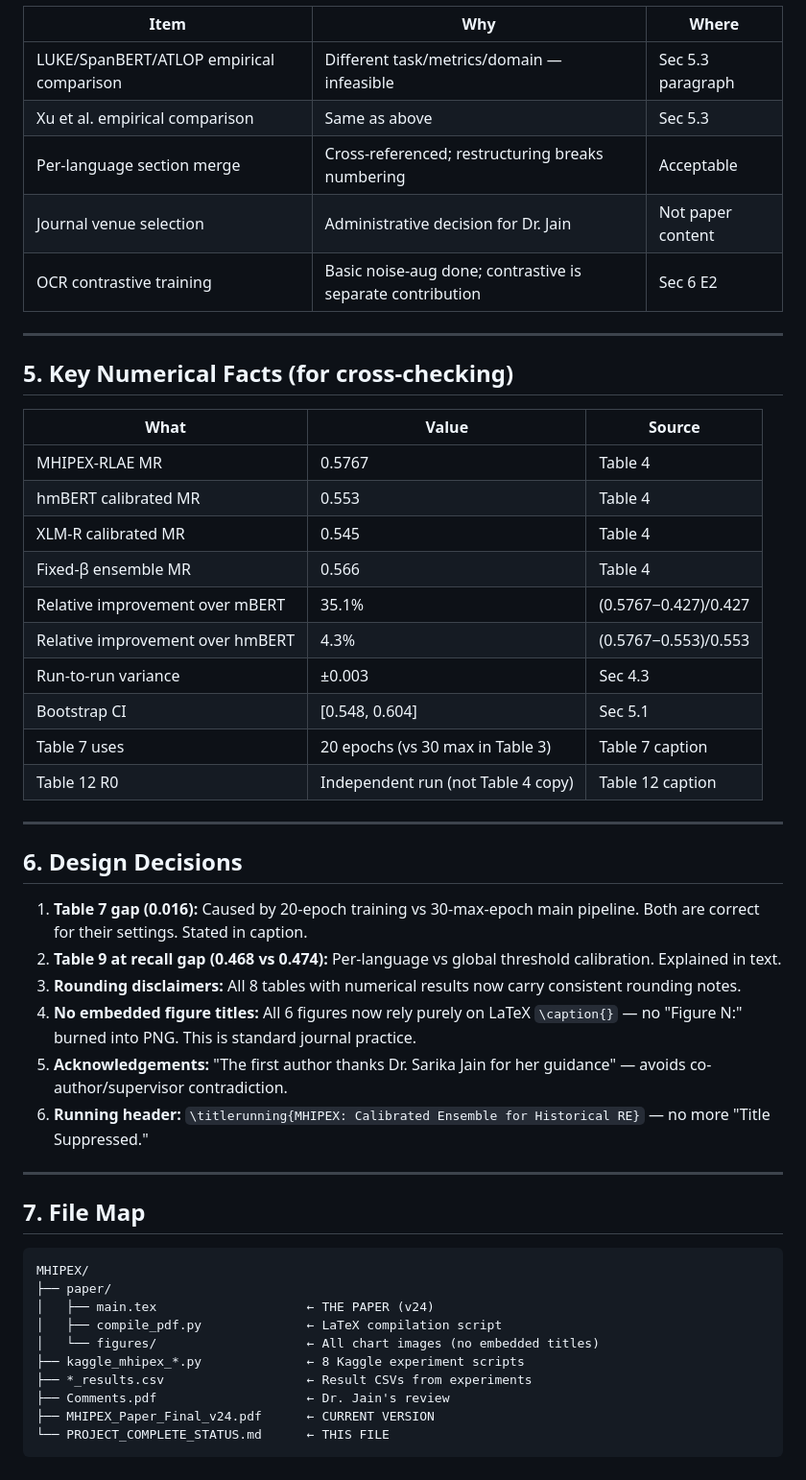
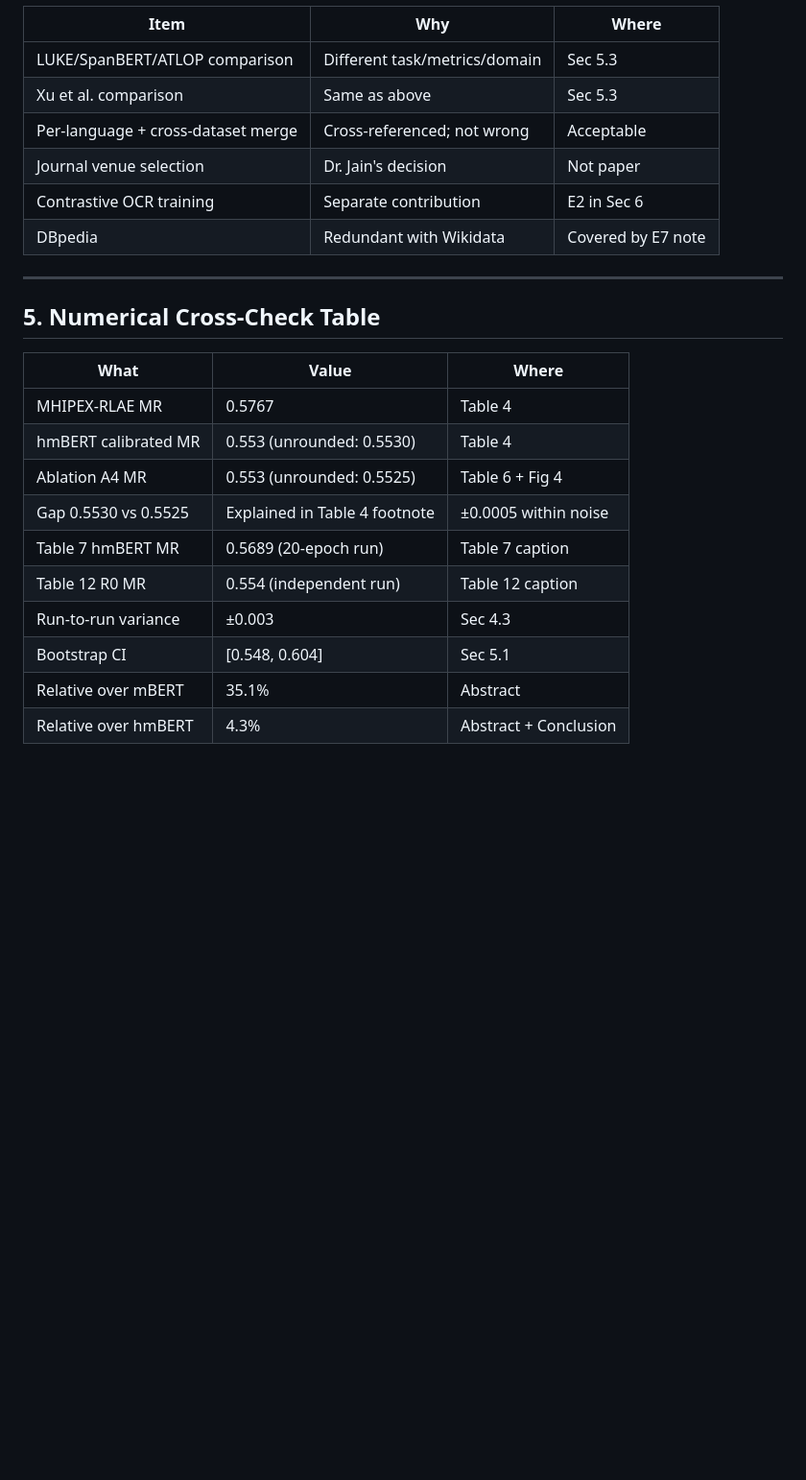
Before and after one commit to amanraj74/MHIPEX, a Markdown page: PROJECT_COMPLETE_STATUS.md, the part around one of its changes. Shown at 96% size. Drawn GitHub-style; blank space fills up the shorter version.

````diff
--- a/PROJECT_COMPLETE_STATUS.md
+++ b/PROJECT_COMPLETE_STATUS.md
@@ -108,53 +117,26 @@ Every experiment runs on Kaggle (T4×2 GPUs). Each notebook is **fully self-cont
 
 | Item | Why | Where |
 |---|---|---|
-| LUKE/SpanBERT/ATLOP empirical comparison | Different task/metrics/domain — infeasible | Sec 5.3 paragraph |
-| Xu et al. empirical comparison | Same as above | Sec 5.3 |
-| Per-language section merge | Cross-referenced; restructuring breaks numbering | Acceptable |
-| Journal venue selection | Administrative decision for Dr. Jain | Not paper content |
-| OCR contrastive training | Basic noise-aug done; contrastive is separate contribution | Sec 6 E2 |
+| LUKE/SpanBERT/ATLOP comparison | Different task/metrics/domain | Sec 5.3 |
+| Xu et al. comparison | Same as above | Sec 5.3 |
+| Per-language + cross-dataset merge | Cross-referenced; not wrong | Acceptable |
+| Journal venue selection | Dr. Jain's decision | Not paper |
+| Contrastive OCR training | Separate contribution | E2 in Sec 6 |
+| DBpedia | Redundant with Wikidata | Covered by E7 note |
 
 ---
 
-## 5. Key Numerical Facts (for cross-checking)
+## 5. Numerical Cross-Check Table
 
-| What | Value | Source |
+| What | Value | Where |
 |---|---|---|
 | MHIPEX-RLAE MR | 0.5767 | Table 4 |
-| hmBERT calibrated MR | 0.553 | Table 4 |
-| XLM-R calibrated MR | 0.545 | Table 4 |
-| Fixed-β ensemble MR | 0.566 | Table 4 |
-| Relative improvement over mBERT | 35.1% | (0.5767−0.427)/0.427 |
-| Relative improvement over hmBERT | 4.3% | (0.5767−0.553)/0.553 |
+| hmBERT calibrated MR | 0.553 (unrounded: 0.5530) | Table 4 |
+| Ablation A4 MR | 0.553 (unrounded: 0.5525) | Table 6 + Fig 4 |
+| Gap 0.5530 vs 0.5525 | Explained in Table 4 footnote | ±0.0005 within noise |
+| Table 7 hmBERT MR | 0.5689 (20-epoch run) | Table 7 caption |
+| Table 12 R0 MR | 0.554 (independent run) | Table 12 caption |
 | Run-to-run variance | ±0.003 | Sec 4.3 |
 | Bootstrap CI | [0.548, 0.604] | Sec 5.1 |
-| Table 7 uses | 20 epochs (vs 30 max in Table 3) | Table 7 caption |
-| Table 12 R0 | Independent run (not Table 4 copy) | Table 12 caption |
-
----
-
-## 6. Design Decisions
-
-1. **Table 7 gap (0.016):** Caused by 20-epoch training vs 30-max-epoch main pipeline. Both are correct for their settings. Stated in caption.
-2. **Table 9 at recall gap (0.468 vs 0.474):** Per-language vs global threshold calibration. Explained in text.
-3. **Rounding disclaimers:** All 8 tables with numerical results now carry consistent rounding notes.
-4. **No embedded figure titles:** All 6 figures now rely purely on LaTeX `\caption{}` — no "Figure N:" burned into PNG. This is standard journal practice.
-5. **Acknowledgements:** "The first author thanks Dr. Sarika Jain for her guidance" — avoids co-author/supervisor contradiction.
-6. **Running header:** `\titlerunning{MHIPEX: Calibrated Ensemble for Historical RE}` — no more "Title Suppressed."
-
----
-
-## 7. File Map
-
-```
-MHIPEX/
-├── paper/
-│   ├── main.tex                    ← THE PAPER (v24)
-│   ├── compile_pdf.py              ← LaTeX compilation script
-│   └── figures/                    ← All chart images (no embedded titles)
-├── kaggle_mhipex_*.py              ← 8 Kaggle experiment scripts
-├── *_results.csv                   ← Result CSVs from experiments
-├── Comments.pdf                    ← Dr. Jain's review
-├── MHIPEX_Paper_Final_v24.pdf      ← CURRENT VERSION
-└── PROJECT_COMPLETE_STATUS.md      ← THIS FILE
-```
+| Relative over mBERT | 35.1% | Abstract |
+| Relative over hmBERT | 4.3% | Abstract + Conclusion |
````
Also changed, not shown: other parts of PROJECT_COMPLETE_STATUS.md (+96 -87 lines).
